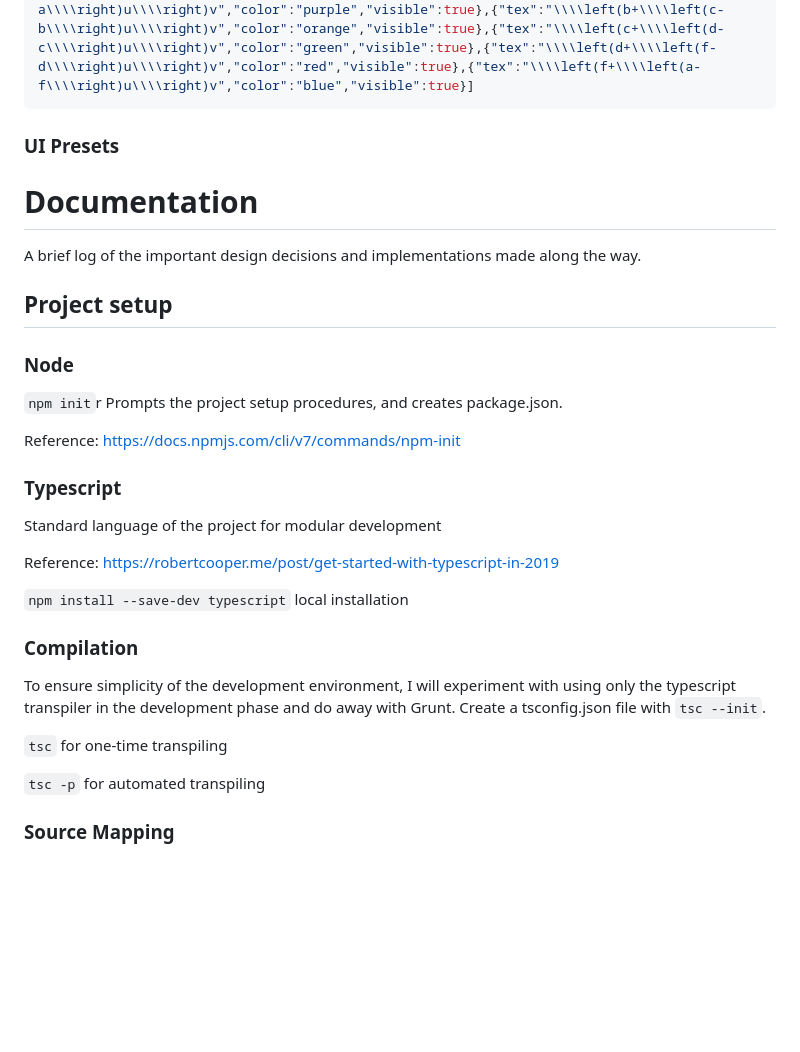
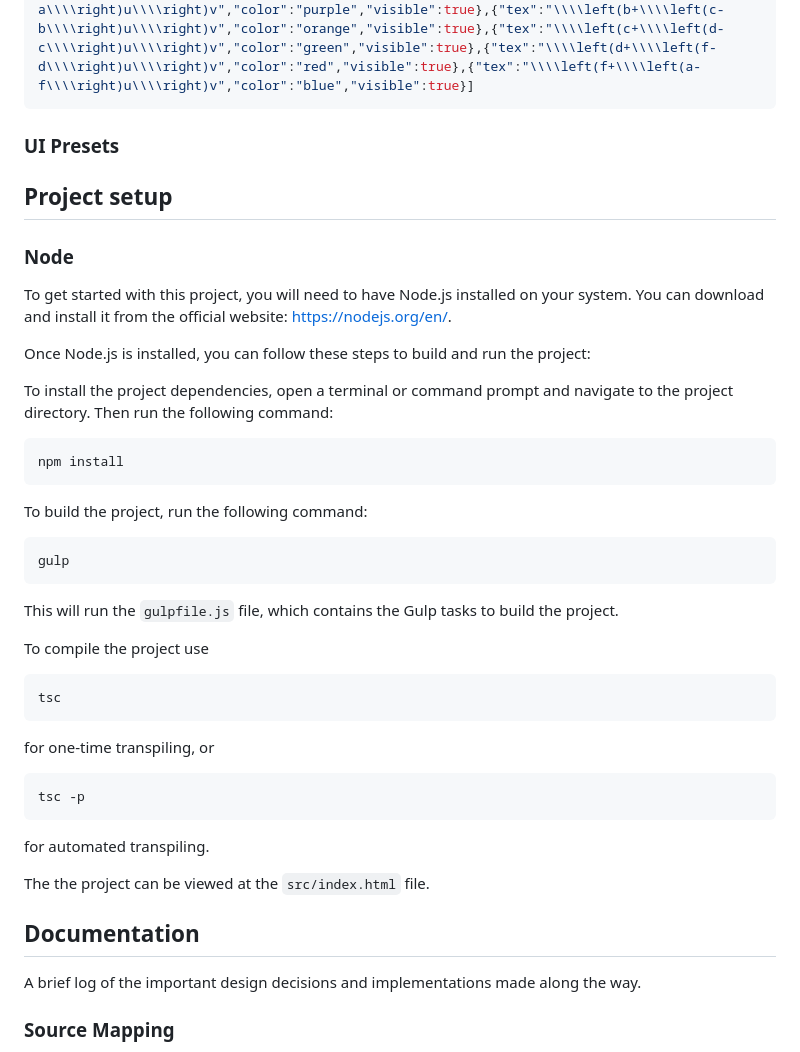
Before and after one commit to jiawei-zhang-a/Pendulum-beta, a Markdown page: README.md, the part around the change. GitHub-like rendering; blank space fills up the shorter version.

Commit message:
modify project setup description

````diff
--- a/README.md
+++ b/README.md
@@ -100,31 +100,43 @@ Result: *downloads a txt file containing the equation sheet string:
 ```
 ### UI Presets
 
-# Documentation
-A brief log of the important design decisions and implementations made along the way.
 ## Project setup
 
 ### Node
-``npm init``r
-Prompts the project setup procedures, and creates package.json.
+To get started with this project, you will need to have Node.js installed on
+your system. You can download and install it from the official website:
+https://nodejs.org/en/.
 
-Reference: https://docs.npmjs.com/cli/v7/commands/npm-init
+Once Node.js is installed, you can follow these steps to build and run the
+project:
 
-### Typescript
-Standard language of the project for modular development
+To install the project dependencies, open a terminal or command prompt and
+navigate to the project directory. Then run the following command:
+```
+npm install
+```
 
-Reference: https://robertcooper.me/post/get-started-with-typescript-in-2019
+To build the project, run the following command:
+```
+gulp
+```
+This will run the `gulpfile.js` file, which contains the Gulp tasks to build the
+project.
 
-`npm install --save-dev typescript` local installation
+To compile the project use
+```
+tsc
+```
+for one-time transpiling, or
+```
+tsc -p
+```
+for automated transpiling.
 
-### Compilation
-To ensure simplicity of the development environment, I will experiment with using only the typescript transpiler in the development phase
-and do away with Grunt. Create a tsconfig.json file with `tsc --init`.
+The the project can be viewed at the `src/index.html` file.
 
-`tsc` for one-time transpiling
-
-`tsc -p` for automated transpiling
-
+## Documentation
+A brief log of the important design decisions and implementations made along the way.
 
 ### Source Mapping
 Typescript provides the functionality for source mapping as an option in ts-config.json. A thorough introduction to the options for
````
